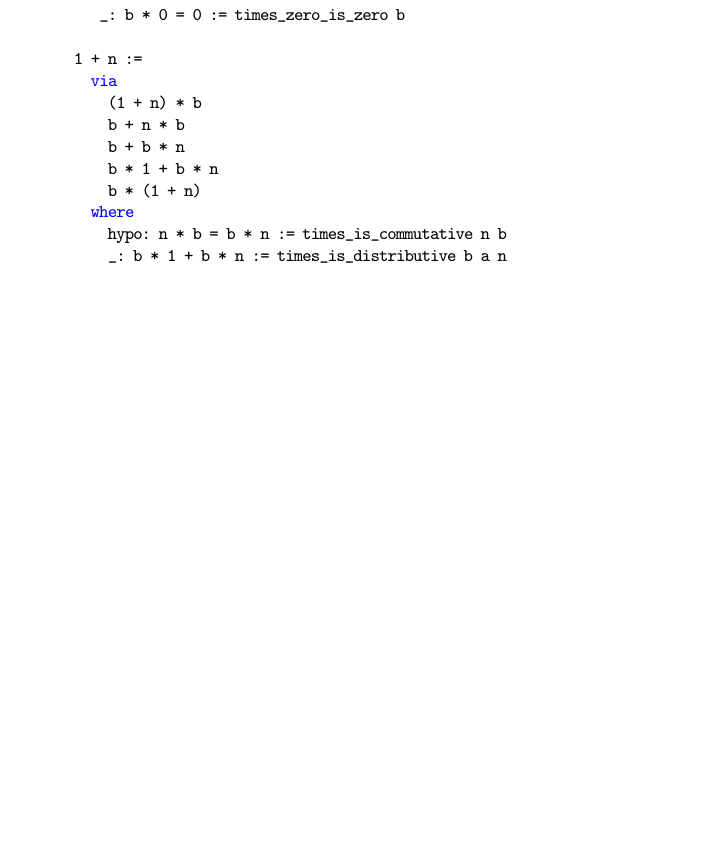
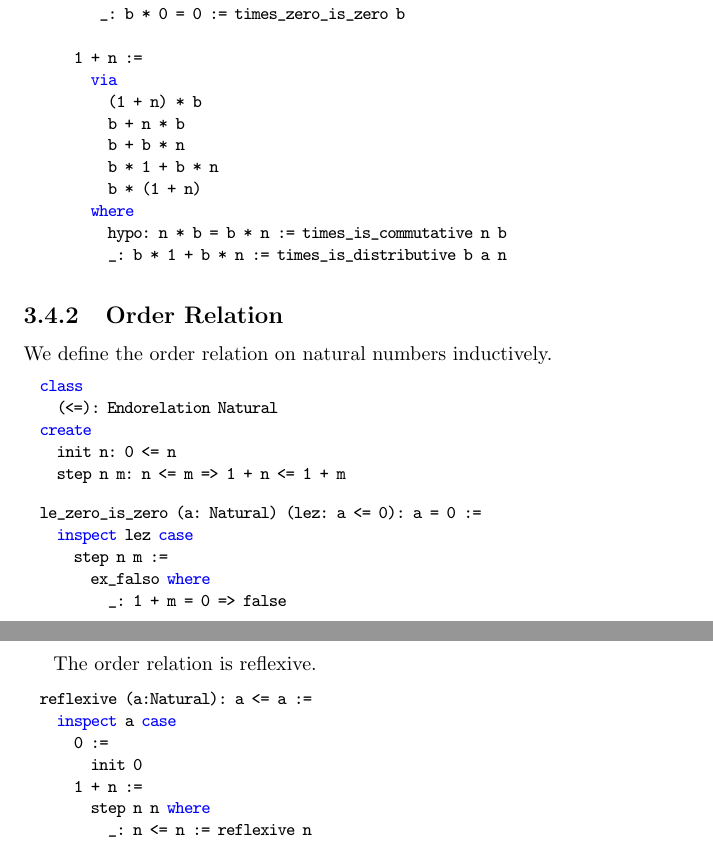
Before and after one commit to hbr/tex_alba_design, a LaTeX thesis (main_alba_design.tex, which reads certprog.tex): part of page 103 of 144 before the commit and two parts of pages 103 and 104 of 145 after it, the two joined at a grey line, cut so that both start at the same text, the shorter picture padded with empty space. Compiled offline with pdfLaTeX.

Commit message:
Added 'Order Relation'
	modified:   certprog.tex

```diff
--- a/certprog.tex
+++ b/certprog.tex
@@ -1492,6 +1492,47 @@ Commutativity of multiplication can be proved by using distributivity.
 
 
 
+
+
+\subsection{Order Relation}
+
+We define the order relation on natural numbers inductively.
+
+\begin{alba}
+  class
+    (<=): Endorelation Natural
+  create
+    init n: 0 <= n
+    step n m: n <= m => 1 + n <= 1 + m
+\end{alba}
+
+
+\begin{alba}
+  le_zero_is_zero (a: Natural) (lez: a <= 0): a = 0 :=
+    inspect lez case
+      step n m :=
+        ex_falso where
+          _: 1 + m = 0 => false
+\end{alba}
+
+The order relation is reflexive.
+
+\begin{alba}
+  reflexive (a:Natural): a <= a :=
+    inspect a case
+      0 :=
+        init 0
+      1 + n :=
+        step n n where
+          _: n <= n := reflexive n
+\end{alba}
+
+
+
+
+
+
+
 %%% Local Variables:
 %%% mode: latex
 %%% TeX-master: "main_alba_design"
```
